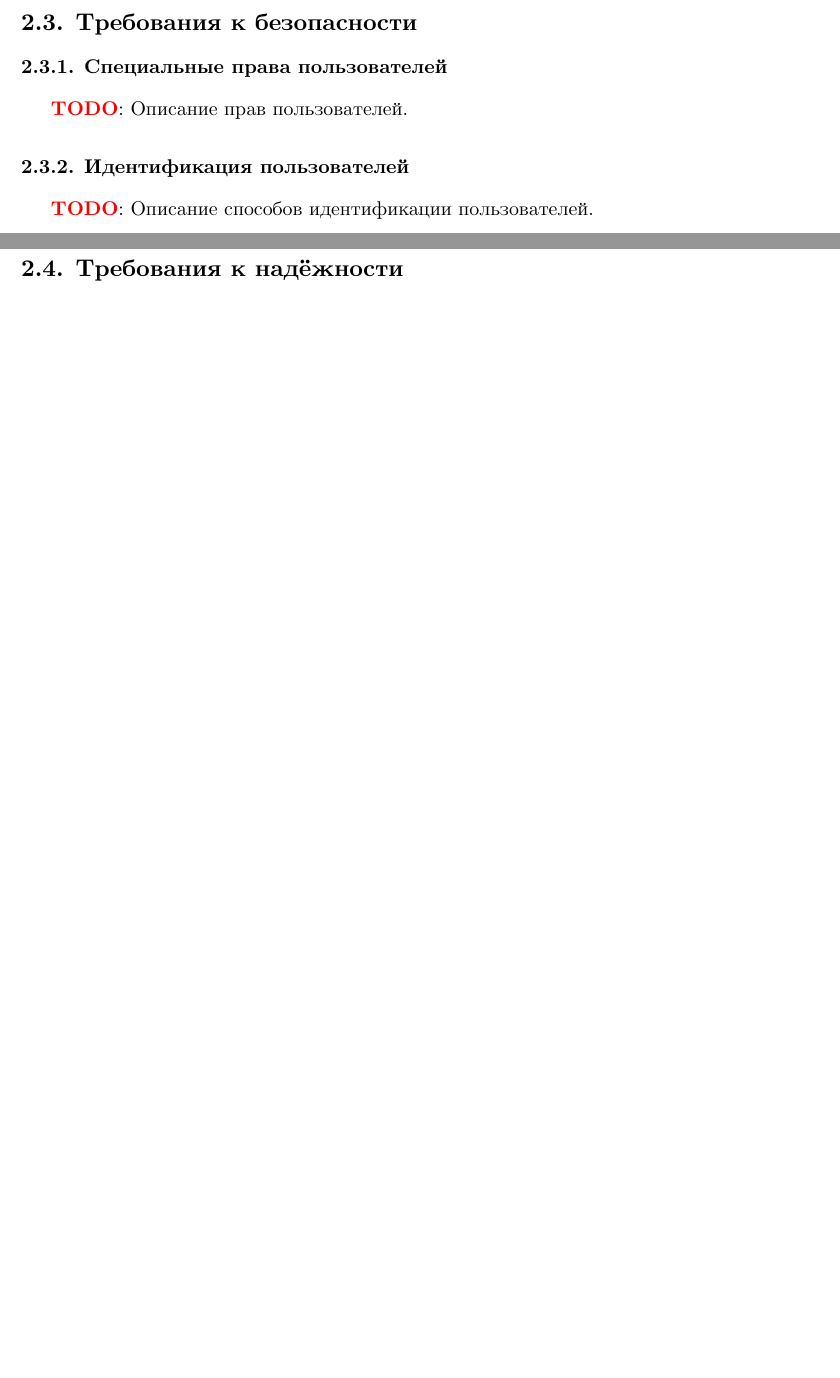
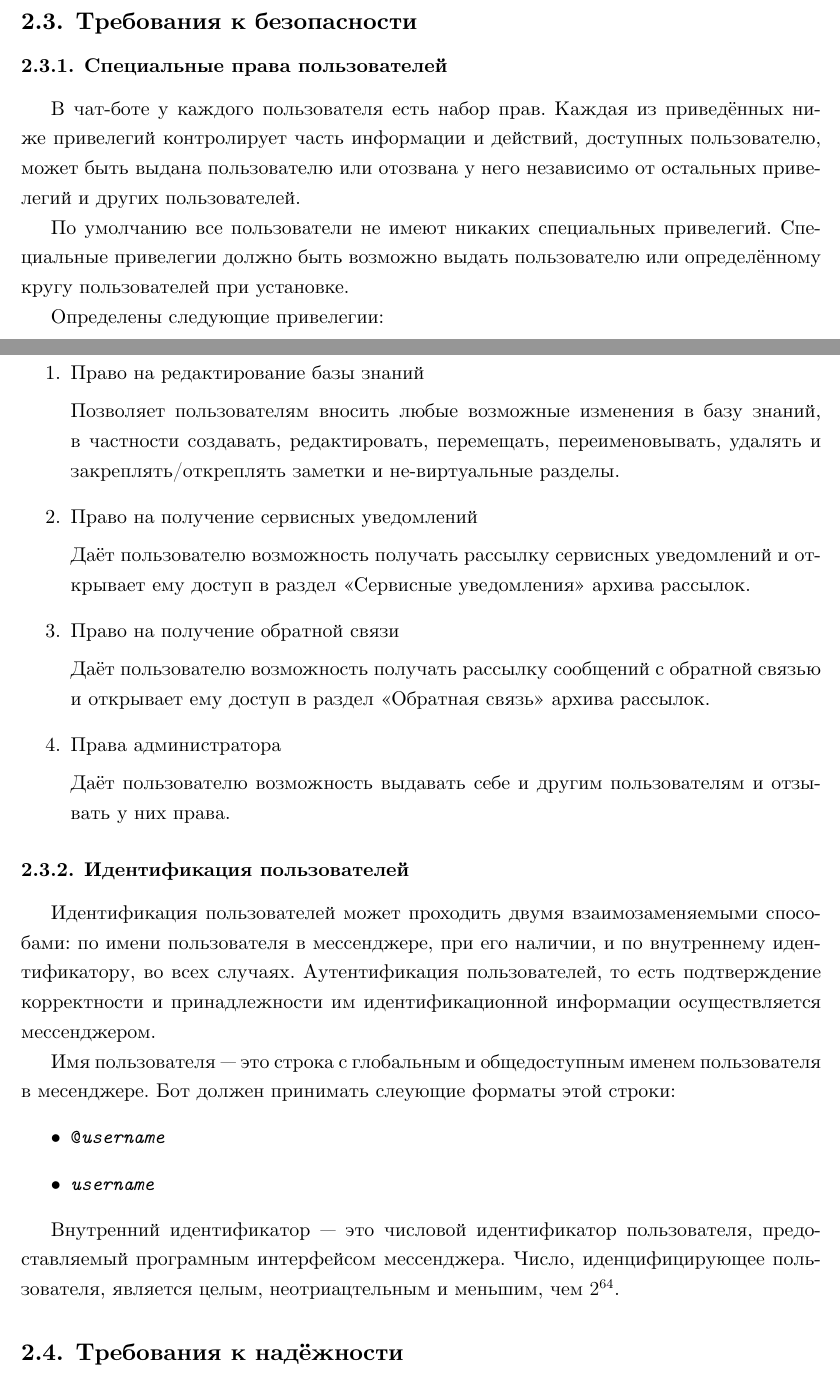
Before and after one commit to kodo-pp/eco-chat-bot-spec, a LaTeX document (main.tex, which reads src/req.tex): two parts of pages 20 and 21 of 31 before the commit and two parts of pages 20 and 21 of 32 after it, joined at a grey line, cut so that both start at the same text, the shorter picture padded with empty space. Compiled offline with XeLaTeX.

Commit message:
Add security requirements.

```diff
--- a/src/req.tex
+++ b/src/req.tex
@@ -1086,11 +1086,61 @@
 
     \subsubsection{Специальные права пользователей}
         \label{sec:req:sec:privs}
-        \todo{Описание прав пользователей.}
+        В чат-боте у каждого пользователя есть набор прав. Каждая из приведённых ниже привелегий
+        контролирует часть информации и действий, доступных пользователю,
+        может быть выдана пользователю или отозвана у него независимо от остальных привелегий
+        и других пользователей.
+
+        По умолчанию все пользователи не имеют никаких специальных привелегий. Специальные привелегии
+        должно быть возможно выдать пользователю или определённому кругу пользователей при установке.
+
+        Определены следующие привелегии:
+        \begin{enumerate}
+            \item \label{itm:req:sec:privs:kbedit}
+                Право на редактирование базы знаний
+
+                Позволяет пользователям вносить любые возможные изменения в базу знаний,
+                в частности создавать, редактировать, перемещать, переименовывать, удалять
+                и закреплять/откреплять заметки и не-виртуальные разделы.
+
+            \item \label{itm:req:sec:privs:service}
+                Право на получение сервисных уведомлений
+
+                Даёт пользователю возможность получать рассылку сервисных уведомлений и открывает ему доступ
+                в раздел <<Сервисные уведомления>> архива рассылок.
+
+            \item \label{itm:req:sec:privs:feedback}
+                Право на получение обратной связи
+
+                Даёт пользователю возможность получать рассылку сообщений с обратной связью и
+                открывает ему доступ в раздел <<Обратная связь>> архива рассылок.
+
+            \item \label{itm:req:sec:privs:admin}
+                Права администратора
+
+                Даёт пользователю возможность выдавать себе и другим пользователям и
+                отзывать у них права.
+        \end{enumerate}
 
     \subsubsection{Идентификация пользователей}
         \label{sec:req:sec:id}
-        \todo{Описание способов идентификации пользователей.}
+        Идентификация пользователей может проходить двумя взаимозаменяемыми способами:
+        по имени пользователя в мессенджере, при его наличии, и по внутреннему идентификатору,
+        во всех случаях. Аутентификация пользователей, то есть подтверждение корректности и
+        принадлежности им идентификационной информации осуществляется мессенджером.
+
+        Имя пользователя --- это строка с глобальным и общедоступным именем пользователя в месенджере.
+        Бот должен принимать слеующие форматы этой строки:
+        \begin{itemize}
+            \item
+                \texttt{@\textit{username}}
+            \item
+                \texttt{\textit{username}}
+        \end{itemize}
+
+        Внутренний идентификатор --- это числовой идентификатор пользователя, предоставляемый
+        програмным интерфейсом мессенджера. Число, иденцифицирующее пользователя, является целым,
+        неотриацтельным и меньшим, чем \(2^{64}\).
 
 \subsection{Требования к надёжности}
     \label{sec:req:reliab}
```
Also changed, not shown: out/main.pdf.
